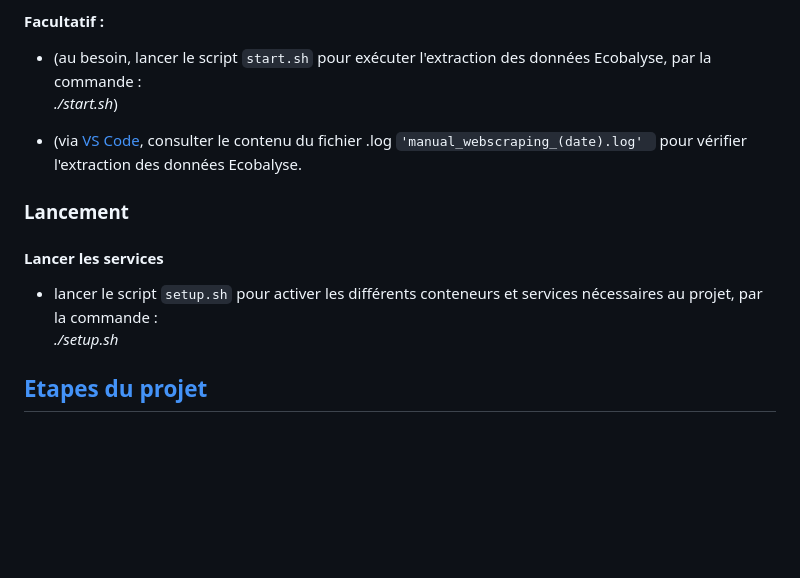
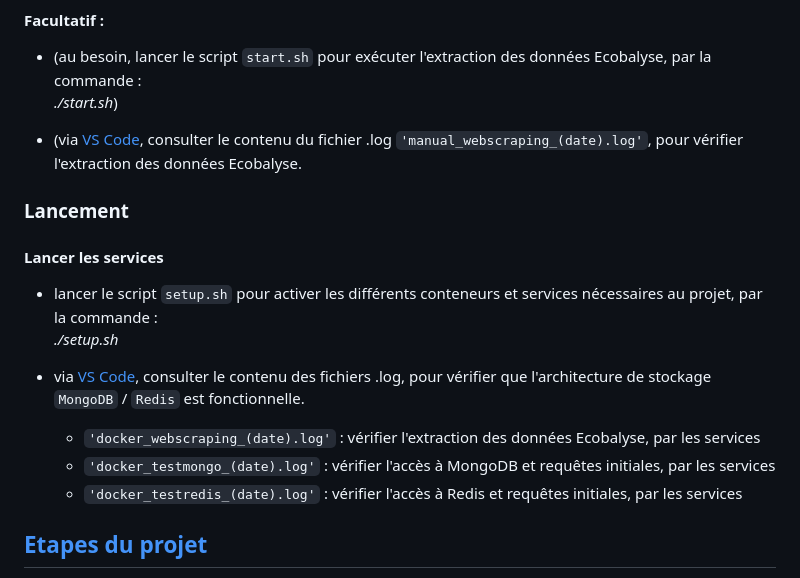
Before and after one commit to dte-thierry/prj_ECOBALYSE, a Markdown page: README.md, the part around the change. GitHub-like rendering; blank space fills up the shorter version.

```diff
--- a/README.md
+++ b/README.md
@@ -60,14 +60,21 @@ Puis, depuis le répertoire <i><b>~/prj_ECOBALYSE</i></b> :
 - (au besoin, lancer le script `start.sh` pour exécuter l'extraction des données Ecobalyse, par la commande : <br />
 *./start.sh*)
 
-- (via [VS Code](https://code.visualstudio.com/), consulter le contenu du fichier .log  `'manual_webscraping_(date).log' ` pour vérifier l'extraction des données Ecobalyse. <br />
+- (via [VS Code](https://code.visualstudio.com/), consulter le contenu du fichier .log  `'manual_webscraping_(date).log'`, pour vérifier l'extraction des données Ecobalyse. <br />
 
 
 ### Lancement
 
 #### Lancer les services
+
 - lancer le script `setup.sh` pour activer les différents conteneurs et services nécessaires au projet, par la commande : <br />
 *./setup.sh*
+
+- via [VS Code](https://code.visualstudio.com/), consulter le contenu des fichiers .log, pour vérifier que l'architecture de stockage `MongoDB` / `Redis` est fonctionnelle. <br />
+    - `'docker_webscraping_(date).log'` : vérifier l'extraction des données Ecobalyse, par les services
+    - `'docker_testmongo_(date).log'` : vérifier l'accès à MongoDB et requêtes initiales, par les services
+    - `'docker_testredis_(date).log'` : vérifier l'accès à Redis et requêtes initiales, par les services
+
 
 ## <a name="tdm-04" />[Etapes du projet](#debut)
 - Etape 01 : [récolte des données](notebooks/PRJ-ECOBALYSE-01-WEB_SCRAPING1_v0-20.ipynb)
```
